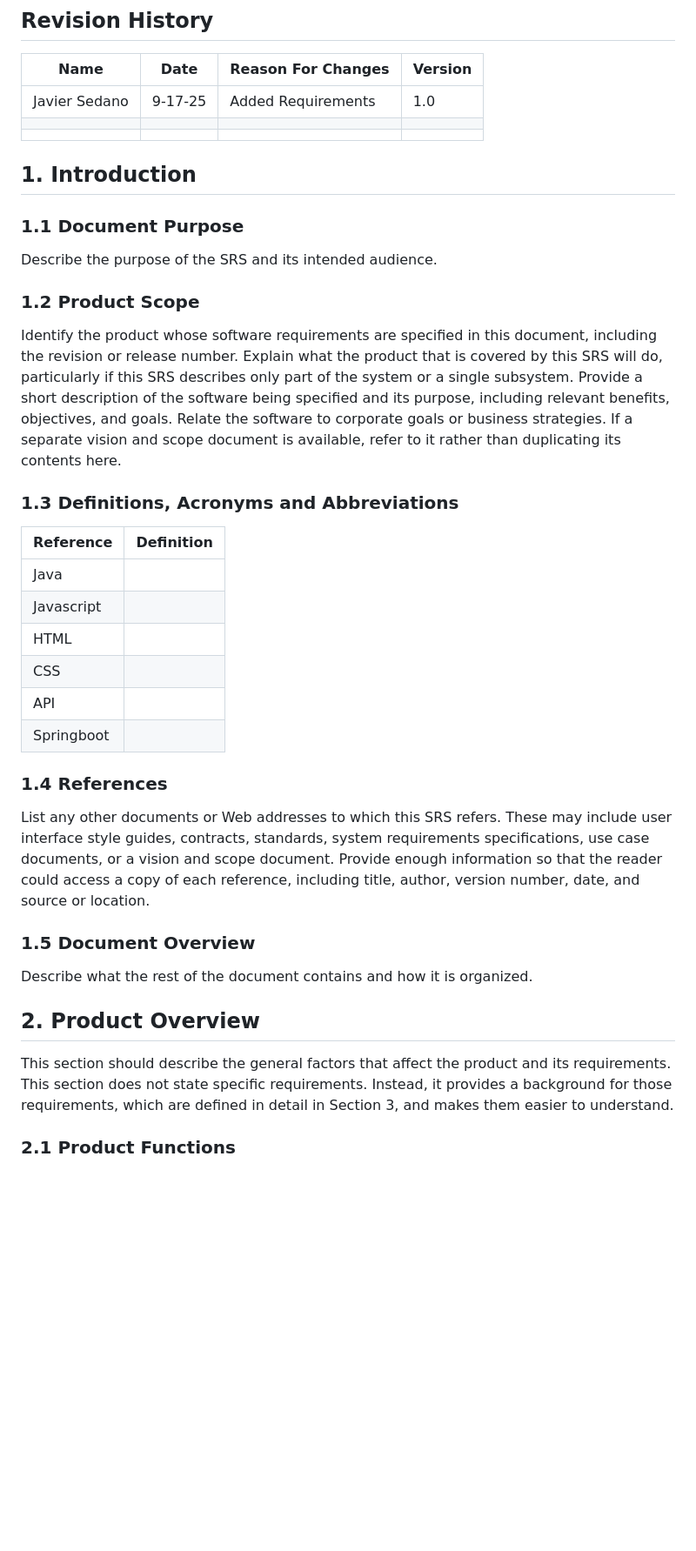
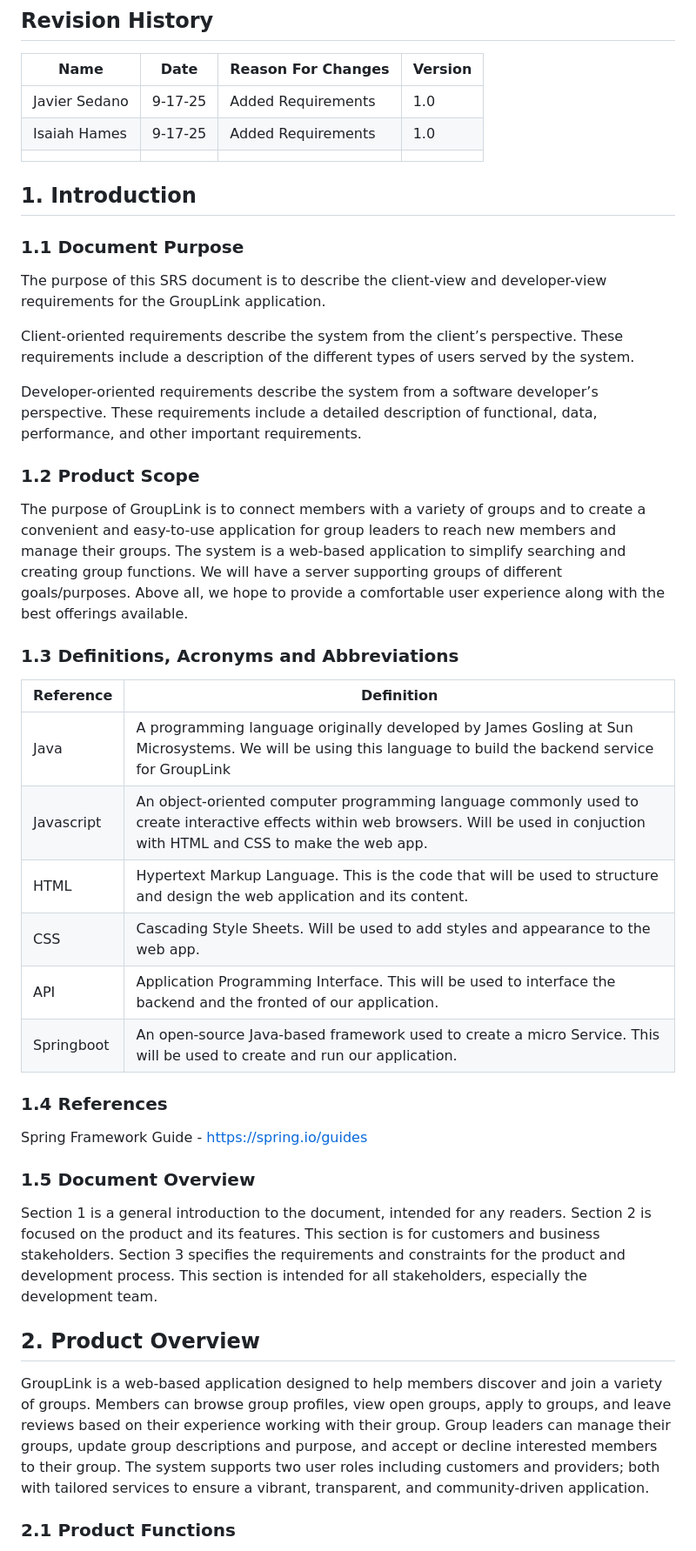
Before and after one commit to Peluhott/f25-team5, a Markdown page: doc/GroupLinkSRS.md, the part around one of its changes. Shown at 87% size. Rendered like a GitHub page; blank space fills up the shorter version.

Commit message:
SRS Doc parts 1&2 complete

```diff
--- a/doc/GroupLinkSRS.md
+++ b/doc/GroupLinkSRS.md
@@ -38,34 +38,37 @@ Table of Contents
 | Name | Date    | Reason For Changes  | Version   |
 | ---- | ------- | ------------------- | --------- |
 |   Javier Sedano   |   9-17-25      |   Added Requirements                  |    1.0       |
-|      |         |                     |           |
+|   Isaiah Hames   |    9-17-25     |    Added Requirements                 |     1.0      |
 |      |         |                     |           |
 
 ## 1. Introduction
 
 ### 1.1 Document Purpose
-Describe the purpose of the SRS and its intended audience.
+The purpose of this SRS document is to describe the client-view and developer-view requirements for the GroupLink application.
+
+Client-oriented requirements describe the system from the client’s perspective. These requirements include a description of the different types of users served by the system.
+
+Developer-oriented requirements describe the system from a software developer’s perspective. These requirements include a detailed description of functional, data, performance, and other important requirements.
 
 ### 1.2 Product Scope
-Identify the product whose software requirements are specified in this document, including the revision or release number. Explain what the product that is covered by this SRS will do, particularly if this SRS describes only part of the system or a single subsystem.
-Provide a short description of the software being specified and its purpose, including relevant benefits, objectives, and goals. Relate the software to corporate goals or business strategies. If a separate vision and scope document is available, refer to it rather than duplicating its contents here.
+The purpose of GroupLink is to connect members with a variety of groups and to create a convenient and easy-to-use application for group leaders to reach new members and manage their groups. The system is a web-based application to simplify searching and creating group functions. We will have a server supporting groups of different goals/purposes. Above all, we hope to provide a comfortable user experience along with the best offerings available.
 
 ### 1.3 Definitions, Acronyms and Abbreviations
 | Reference | Definition
 |-----------|-------------------------------------------------------------------------|
-|Java       |
-|Javascript |
-|HTML       |
-|CSS        |
-|API        |
-|Springboot |
+|Java       |A programming language originally developed by James Gosling at Sun Microsystems. We will be using this language to build the backend service for GroupLink
+|Javascript |An object-oriented computer programming language commonly used to create interactive effects within web browsers. Will be used in conjuction with HTML and CSS to make the web app.
+|HTML       |Hypertext Markup Language. This is the code that will be used to structure and design the web application and its content.
+|CSS        |Cascading Style Sheets. Will be used to add styles and appearance to the web app.
+|API        |Application Programming Interface. This will be used to interface the backend and the fronted of our application.
+|Springboot |An open-source Java-based framework used to create a micro Service. This will be used to create and run our application.
 ### 1.4 References
-List any other documents or Web addresses to which this SRS refers. These may include user interface style guides, contracts, standards, system requirements specifications, use case documents, or a vision and scope document. Provide enough information so that the reader could access a copy of each reference, including title, author, version number, date, and source or location.
+Spring Framework Guide - https://spring.io/guides
 
 ### 1.5 Document Overview
-Describe what the rest of the document contains and how it is organized.
+Section 1 is a general introduction to the document, intended for any readers. Section 2 is focused on the product and its features. This section is for customers and business stakeholders. Section 3 specifies the requirements and constraints for the product and development process. This section is intended for all stakeholders, especially the development team.
 
 ## 2. Product Overview
-This section should describe the general factors that affect the product and its requirements. This section does not state specific requirements. Instead, it provides a background for those requirements, which are defined in detail in Section 3, and makes them easier to understand.
+GroupLink is a web-based application designed to help members discover and join a variety of groups. Members can browse group profiles, view open groups, apply to groups, and leave reviews based on their experience working with their group. Group leaders can manage their groups, update group descriptions and purpose, and accept or decline interested members to their group. The system supports two user roles including customers and providers; both with tailored services to ensure a vibrant, transparent, and community-driven application.
 
 ### 2.1 Product Functions
```
Also changed, not shown: other parts of doc/GroupLinkSRS.md (+13 -9 lines).
